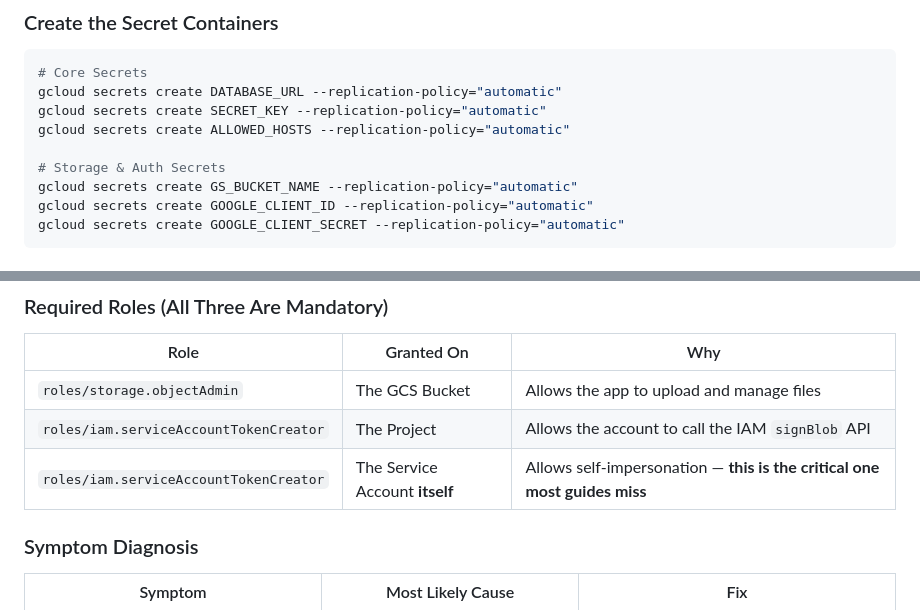
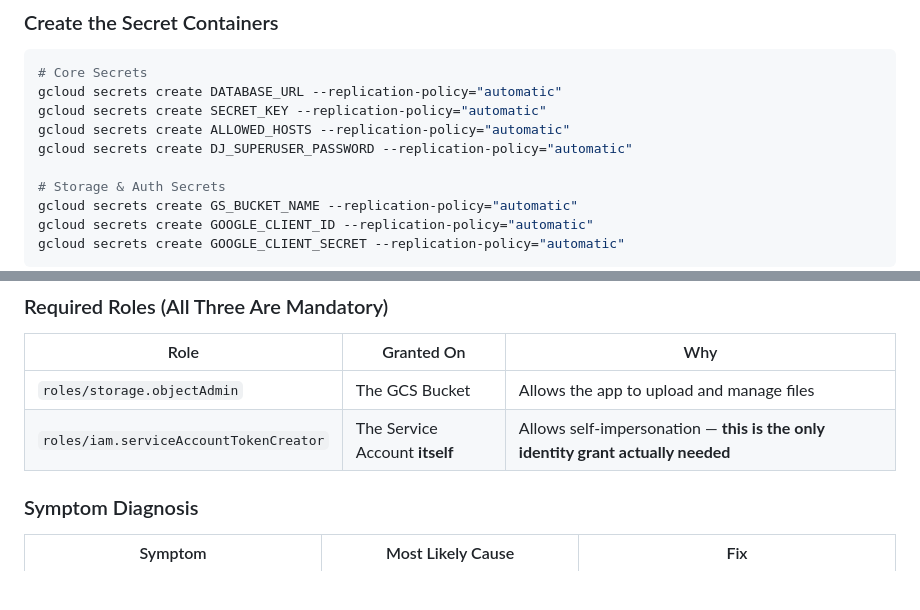
Before and after one commit to kraegar/timewrit, a Markdown page: DEPLOYMENT_GCP.md, 2 parts joined by grey strips. GitHub-like rendering; blank space fills up the shorter version.

```diff
--- a/DEPLOYMENT_GCP.md
+++ b/DEPLOYMENT_GCP.md
@@ -59,6 +60,7 @@ openssl rand -base64 32
 gcloud secrets create DATABASE_URL --replication-policy="automatic"
 gcloud secrets create SECRET_KEY --replication-policy="automatic"
 gcloud secrets create ALLOWED_HOSTS --replication-policy="automatic"
+gcloud secrets create DJ_SUPERUSER_PASSWORD --replication-policy="automatic"
 
 # Storage & Auth Secrets
 gcloud secrets create GS_BUCKET_NAME --replication-policy="automatic"
@@ -238,8 +242,7 @@ On Cloud Run, the `google-cloud-storage` library cannot sign URLs automatically
 | Role | Granted On | Why |
 |---|---|---|
 | `roles/storage.objectAdmin` | The GCS Bucket | Allows the app to upload and manage files |
-| `roles/iam.serviceAccountTokenCreator` | The Project | Allows the account to call the IAM `signBlob` API |
-| `roles/iam.serviceAccountTokenCreator` | The Service Account **itself** | Allows self-impersonation — **this is the critical one most guides miss** |
+| `roles/iam.serviceAccountTokenCreator` | The Service Account **itself** | Allows self-impersonation — **this is the only identity grant actually needed** |
 
 ### Symptom Diagnosis
 
```
Also changed, not shown: other parts of DEPLOYMENT_GCP.md (+20 -14 lines).
